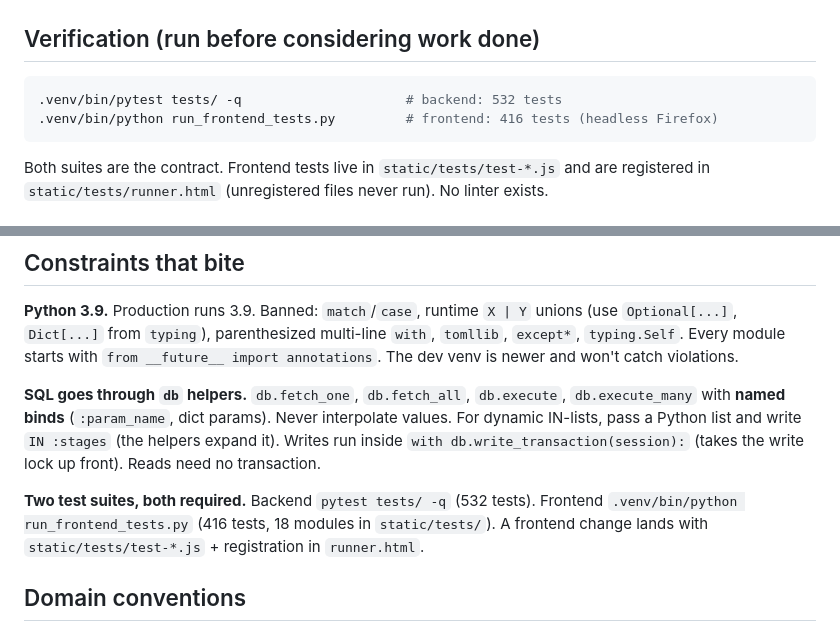
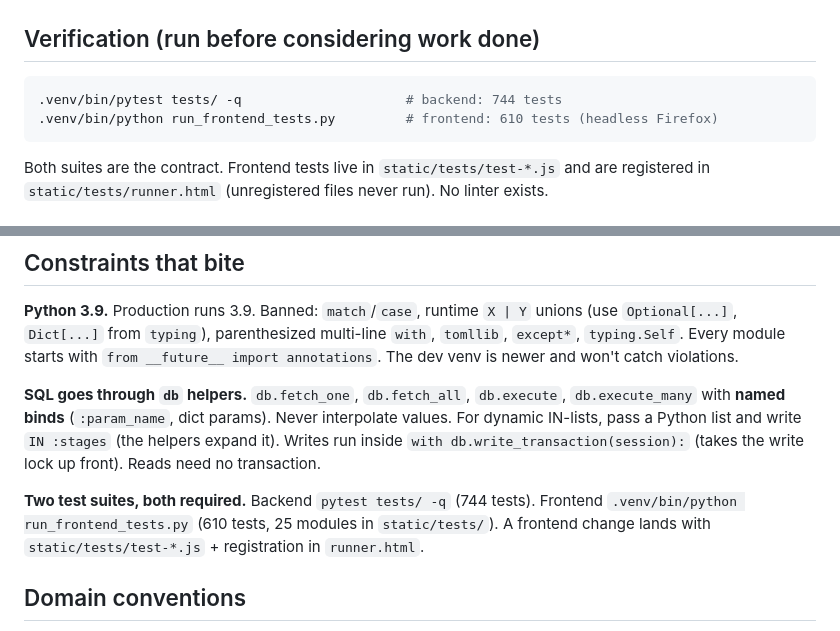
Before and after one commit to Mohd-/Segmentation-Dashboard, a Markdown page: AGENTS.md, 2 parts joined by grey strips. Rendered like a GitHub page.

````diff
--- a/AGENTS.md
+++ b/AGENTS.md
@@ -3,8 +3,8 @@
 ## Verification (run before considering work done)
 
 ```bash
-.venv/bin/pytest tests/ -q                     # backend: 532 tests
-.venv/bin/python run_frontend_tests.py         # frontend: 416 tests (headless Firefox)
+.venv/bin/pytest tests/ -q                     # backend: 744 tests
+.venv/bin/python run_frontend_tests.py         # frontend: 610 tests (headless Firefox)
 ```
 
 Both suites are the contract. Frontend tests live in `static/tests/test-*.js` and are registered in `static/tests/runner.html` (unregistered files never run). No linter exists.
@@ -25,7 +25,7 @@ Fresh DB: stop the app, delete `pipeline_tracker.db` (and `-wal`/`-shm`); bootst
 
 **SQL goes through `db` helpers.** `db.fetch_one`, `db.fetch_all`, `db.execute`, `db.execute_many` with **named binds** (`:param_name`, dict params). Never interpolate values. For dynamic IN-lists, pass a Python list and write `IN :stages` (the helpers expand it). Writes run inside `with db.write_transaction(session):` (takes the write lock up front). Reads need no transaction.
 
-**Two test suites, both required.** Backend `pytest tests/ -q` (532 tests). Frontend `.venv/bin/python run_frontend_tests.py` (416 tests, 18 modules in `static/tests/`). A frontend change lands with `static/tests/test-*.js` + registration in `runner.html`.
+**Two test suites, both required.** Backend `pytest tests/ -q` (744 tests). Frontend `.venv/bin/python run_frontend_tests.py` (610 tests, 25 modules in `static/tests/`). A frontend change lands with `static/tests/test-*.js` + registration in `runner.html`.
 
 ## Domain conventions
 
````
Also changed, not shown: CONTRIBUTING.md (+4 -4 lines), static/README.md (+1 -1 lines).
